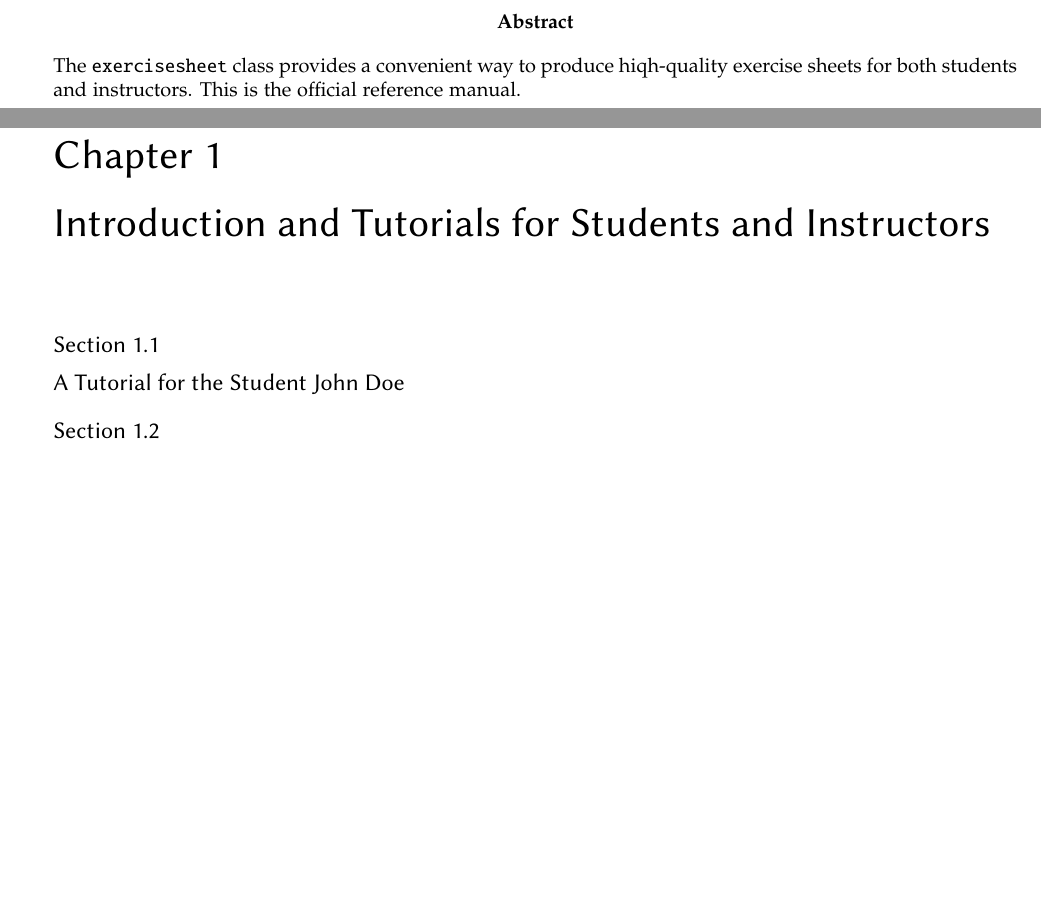
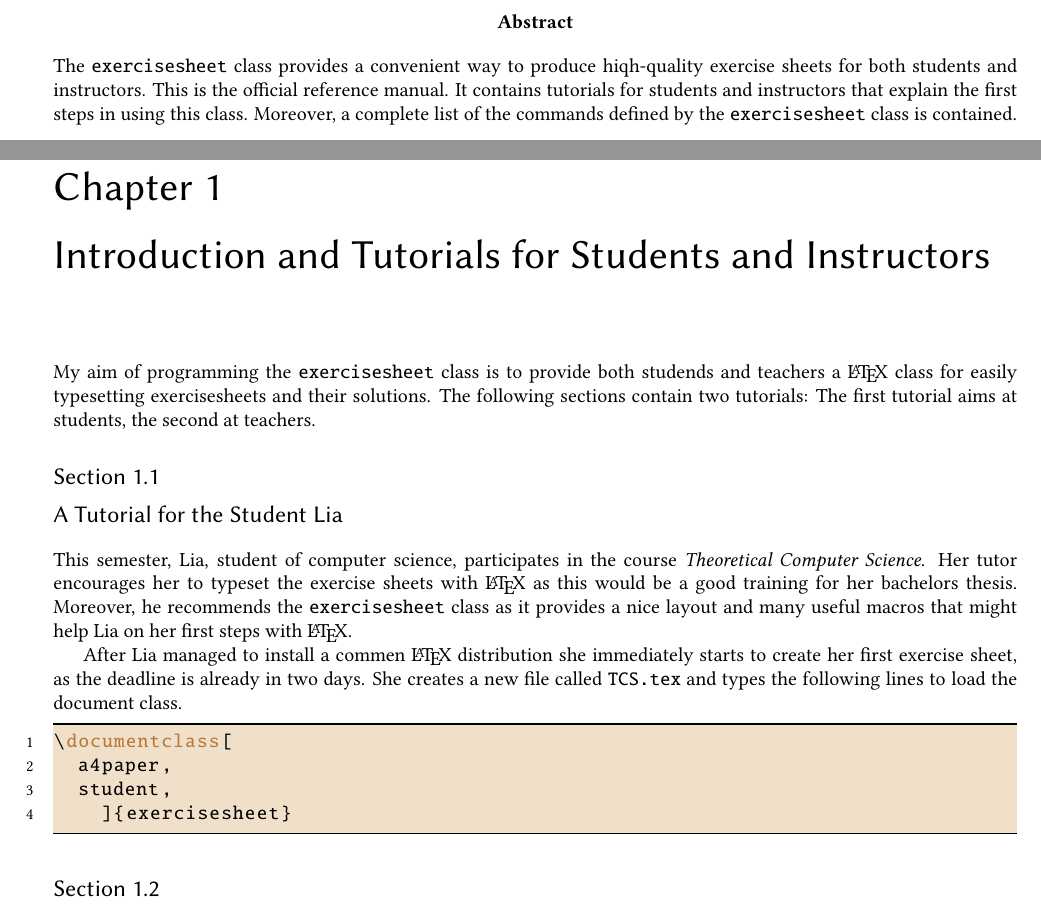
Before and after one commit to christophstockhusen/exercisesheet, a LaTeX thesis (manual/manual.tex): two parts of pages 2 and 4 of 5, joined at a grey line, cut so that both start at the same text, the shorter picture padded with empty space. Compiled offline with pdfLaTeX.

Commit message:
First steps on the manual.

```diff
--- a/manual/manual.tex
+++ b/manual/manual.tex
@@ -4,7 +4,7 @@
 \usepackage[utf8]{inputenc}
 
 \usepackage{libertine}
-\usepackage[sc]{mathpazo}
+% \usepackage[sc]{mathpazo}
 \def\ttdefault{txtt}
 
 \usepackage[dvipsnames]{xcolor}
@@ -43,15 +58,45 @@
 \begin{abstract}
   The \exercisesheet{} class provides a convenient way to produce
   hiqh-quality exercise sheets for both students and instructors. This
-  is the official reference manual.
+  is the official reference manual. It contains tutorials for students
+  and instructors that explain the first steps in using this class.
+  Moreover, a complete list of the commands defined by the
+  \exercisesheet{} class is contained.
 \end{abstract}
 
 \tableofcontents
 
 \chapter{Introduction and Tutorials for Students and Instructors}
 
-\section{A Tutorial for the Student John~Doe}
+My aim of programming the \exercisesheet{} class is to provide both
+studends and teachers a \LaTeX{} class for easily typesetting
+exercisesheets and their solutions. The following sections contain two
+tutorials: The first tutorial aims at students, the second at
+teachers.
+
+\section{A Tutorial for the Student Lia}
+
+This semester, Lia, student of computer science, participates in the
+course \emph{Theoretical Computer Science}. Her tutor encourages her
+to typeset the exercise sheets with \LaTeX{} as this would be a good
+training for her bachelors thesis. Moreover, he recommends the
+\exercisesheet{} class as it provides a nice layout and many useful
+macros that might help Lia on her first steps with \LaTeX{}.
+
+After Lia managed to install a commen \LaTeX{} distribution she
+immediately starts to create her first exercise sheet, as the deadline
+is already in two days. She creates a new file called
+\lstinline{TCS.tex} and types the following lines to load the document
+class.
+
+\begin{lstlisting}
+\documentclass[
+  a4paper,
+  student,
+    ]{exercisesheet}
+\end{lstlisting}
+
 
 \section{A Tutorial for the Instructor Prof.~John~Doe}
 
-\chapter{All the Macros}
+\chapter{Reference}
```
Also changed, not shown: manual/manual.tex (22 more changed lines).
